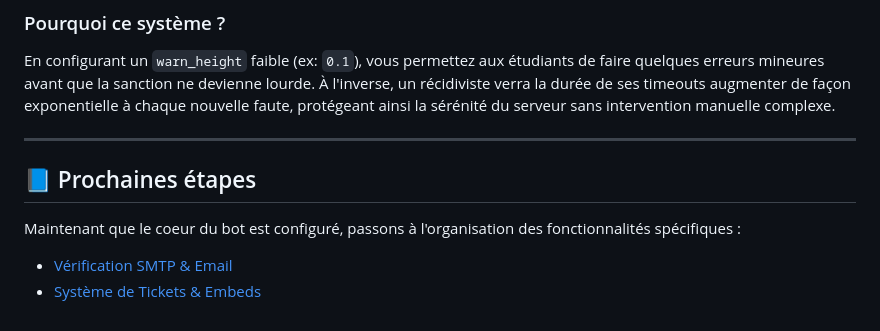
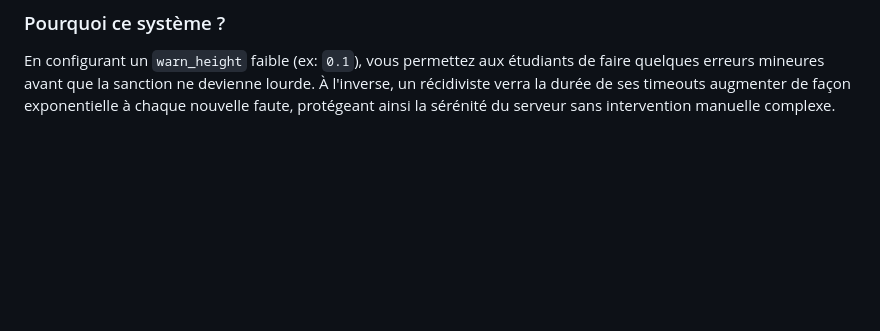
Before and after one commit to maxland255/IRDiscordBot, a Markdown page: doc/01-deployment/configuration.md, the part around the change. Rendered like a GitHub page; blank space fills up the shorter version.

```diff
--- a/doc/01-deployment/configuration.md
+++ b/doc/01-deployment/configuration.md
@@ -87,12 +87,3 @@ Le bot intègre une fonctionnalité de signalement native via les **Context Menu
 En configurant un `warn_height` faible (ex: `0.1`), vous permettez aux étudiants de faire quelques erreurs mineures
 avant que la sanction ne devienne lourde. À l'inverse, un récidiviste verra la durée de ses timeouts augmenter de façon
 exponentielle à chaque nouvelle faute, protégeant ainsi la sérénité du serveur sans intervention manuelle complexe.
-
----
-
-## 📘 Prochaines étapes
-
-Maintenant que le coeur du bot est configuré, passons à l'organisation des fonctionnalités spécifiques :
-
-* [Vérification SMTP & Email](https://www.google.com/search?q=./functionality/verification.md)
-* [Système de Tickets & Embeds](https://www.google.com/search?q=./functionality/tickets.md)
```
Also changed, not shown: doc/01-deployment/setup.md (+0 -8 lines).
